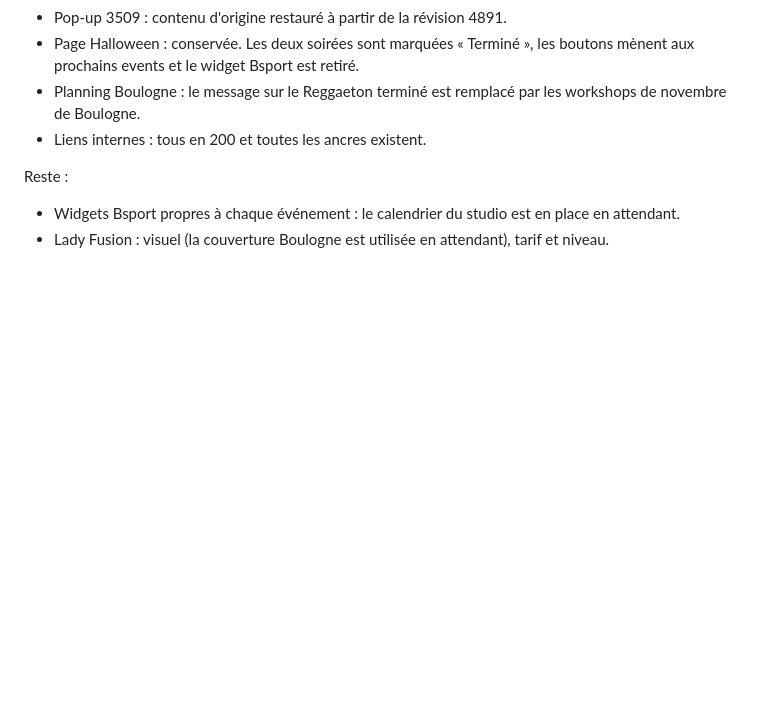
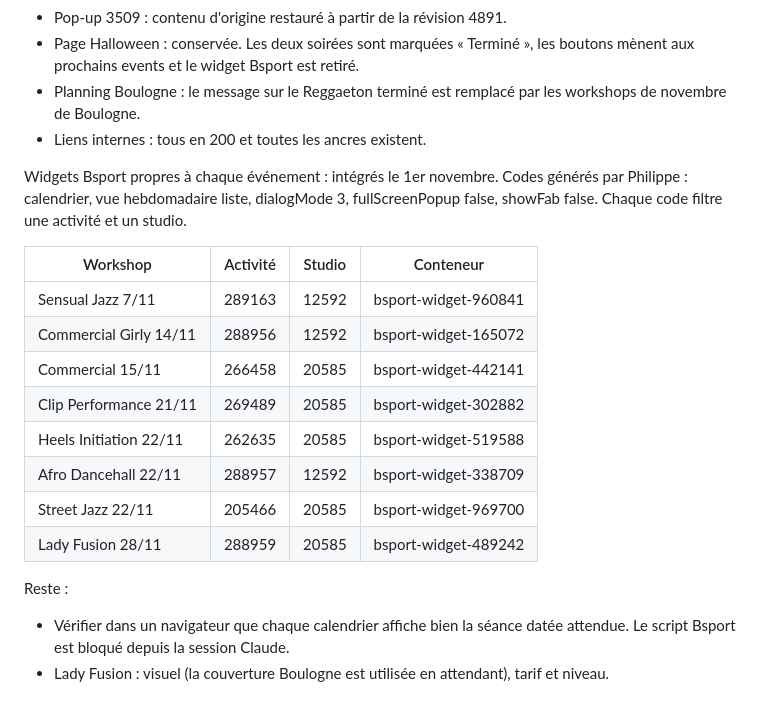
Before and after one commit to feesh-78/muse-lab-fidelite, a Markdown page: campagnes-meta/workshops-novembre-2026/PLAN-SITE.md, the part around the change. Rendered like a GitHub page; blank space fills up the shorter version.

Commit message:
Workshops novembre 2026 : widgets Bsport par événement intégrés
Co-Authored-By: Claude Opus 5.5 <noreply@anthropic.com>
Claude-Session: https://claude.ai/code/session_01Cujd8yn7H1TK3PVec6iLoe

```diff
--- a/campagnes-meta/workshops-novembre-2026/PLAN-SITE.md
+++ b/campagnes-meta/workshops-novembre-2026/PLAN-SITE.md
@@ -90,6 +90,19 @@ Fait :
 - Planning Boulogne : le message sur le Reggaeton terminé est remplacé par les workshops de novembre de Boulogne.
 - Liens internes : tous en 200 et toutes les ancres existent.
 
+Widgets Bsport propres à chaque événement : intégrés le 1er novembre. Codes générés par Philippe : calendrier, vue hebdomadaire liste, dialogMode 3, fullScreenPopup false, showFab false. Chaque code filtre une activité et un studio.
+
+| Workshop | Activité | Studio | Conteneur |
+|---|---|---|---|
+| Sensual Jazz 7/11 | 289163 | 12592 | bsport-widget-960841 |
+| Commercial Girly 14/11 | 288956 | 12592 | bsport-widget-165072 |
+| Commercial 15/11 | 266458 | 20585 | bsport-widget-442141 |
+| Clip Performance 21/11 | 269489 | 20585 | bsport-widget-302882 |
+| Heels Initiation 22/11 | 262635 | 20585 | bsport-widget-519588 |
+| Afro Dancehall 22/11 | 288957 | 12592 | bsport-widget-338709 |
+| Street Jazz 22/11 | 205466 | 20585 | bsport-widget-969700 |
+| Lady Fusion 28/11 | 288959 | 20585 | bsport-widget-489242 |
+
 Reste :
-- Widgets Bsport propres à chaque événement : le calendrier du studio est en place en attendant.
+- Vérifier dans un navigateur que chaque calendrier affiche bien la séance datée attendue. Le script Bsport est bloqué depuis la session Claude.
 - Lady Fusion : visuel (la couverture Boulogne est utilisée en attendant), tarif et niveau.
```
